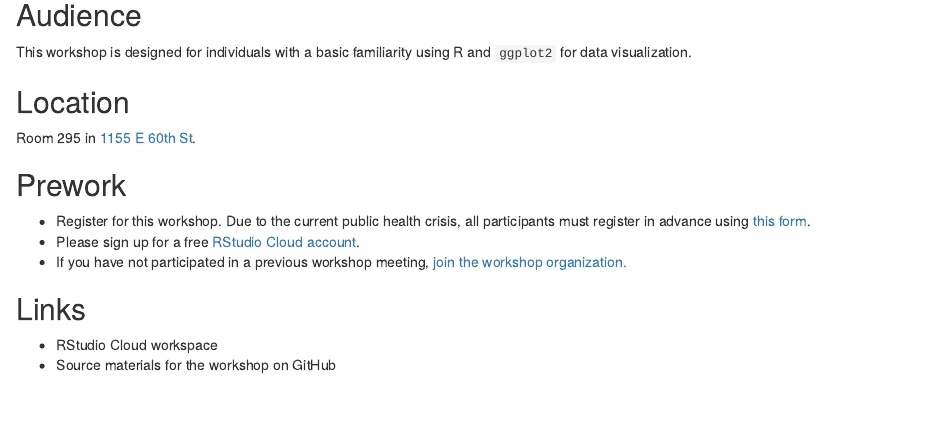
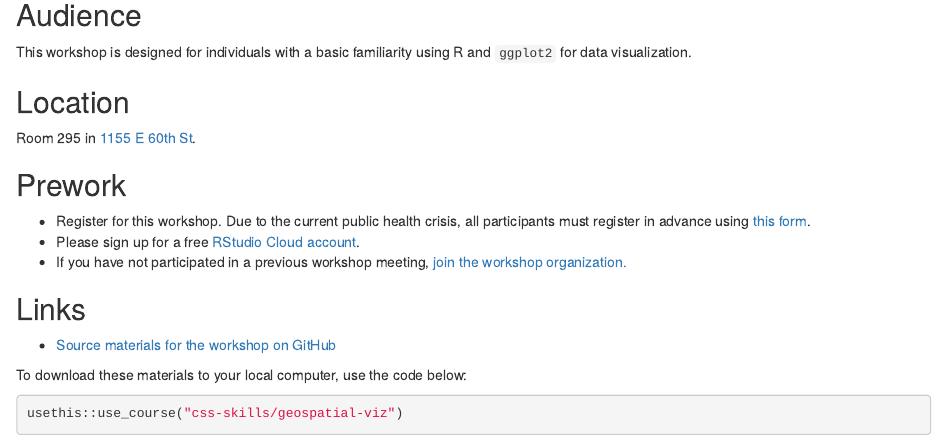
Before and after one commit to css-skills/site, an R Markdown document (_posts/2021-10-19-geospatial-visualizations-with-r/geospatial-visualizations-with-r.Rmd): the page in a window 1100 px wide, from 560 px down. Rendered offline with R 4.5, knitr and Pandoc, with nearby package versions; drawn as R Markdown's standard HTML page in place of the format the file asks for.

Commit message:
Add link to geospatial viz materials

````diff
--- a/_posts/2021-10-19-geospatial-visualizations-with-r/geospatial-visualizations-with-r.Rmd
+++ b/_posts/2021-10-19-geospatial-visualizations-with-r/geospatial-visualizations-with-r.Rmd
@@ -51,5 +51,10 @@ Room 295 in [1155 E 60th St](https://goo.gl/maps/7n7wDsd9mjnfRBtR8).
 
 ## Links
 
-- RStudio Cloud workspace
-- Source materials for the workshop on GitHub
+- [Source materials for the workshop on GitHub](https://github.com/css-skills/geospatial-viz)
+
+To download these materials to your local computer, use the code below:
+
+```r
+usethis::use_course("css-skills/geospatial-viz")
+```
````
Also changed, not shown: _posts/2021-10-19-geospatial-visualizations-with-r/geospatial-visualizations-with-r.html, 5 other files.
